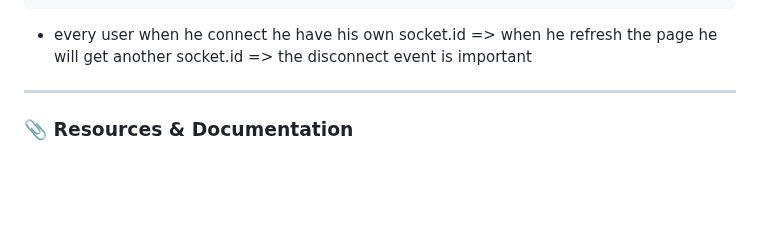
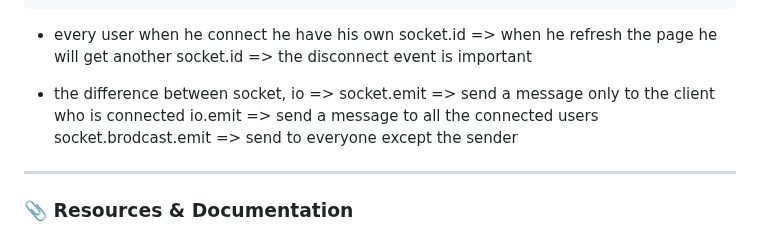
Before and after one commit to nasriblack/SoftBussBookingBack1.1, a Markdown page: README.md, the part around the change. Rendered like a GitHub page; blank space fills up the shorter version.

Commit message:
taking some notes about the websocket types

```diff
--- a/README.md
+++ b/README.md
@@ -232,6 +232,12 @@ io.on("connection", (socket) => {
 
 
 - every user when he connect he have his own socket.id => when he refresh the page he will get another socket.id => the disconnect event is important
+
+- the difference between socket, io =>
+      socket.emit => send a message only to the client who is connected
+      io.emit => send a message to all the connected users
+      socket.brodcast.emit => send to everyone except the sender
+
 ---
 
 ### 📎 Resources & Documentation
```
